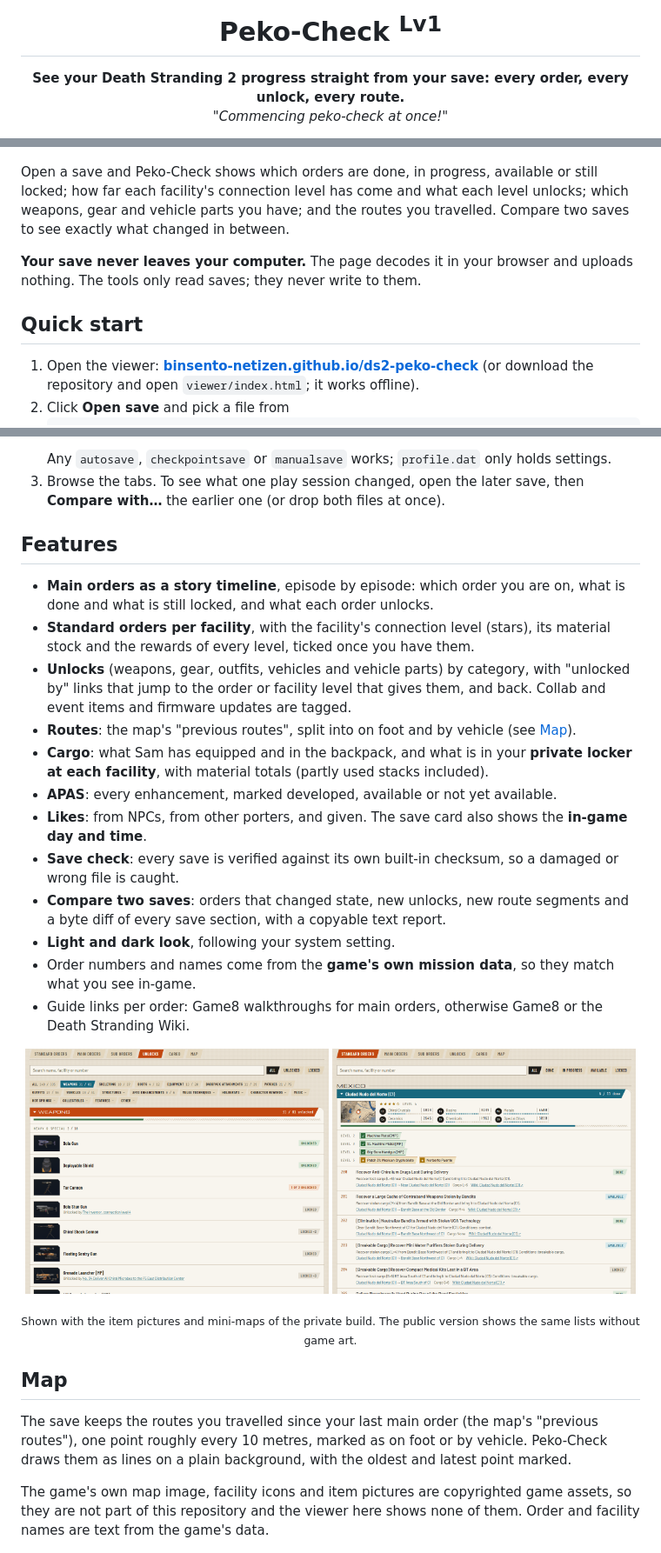
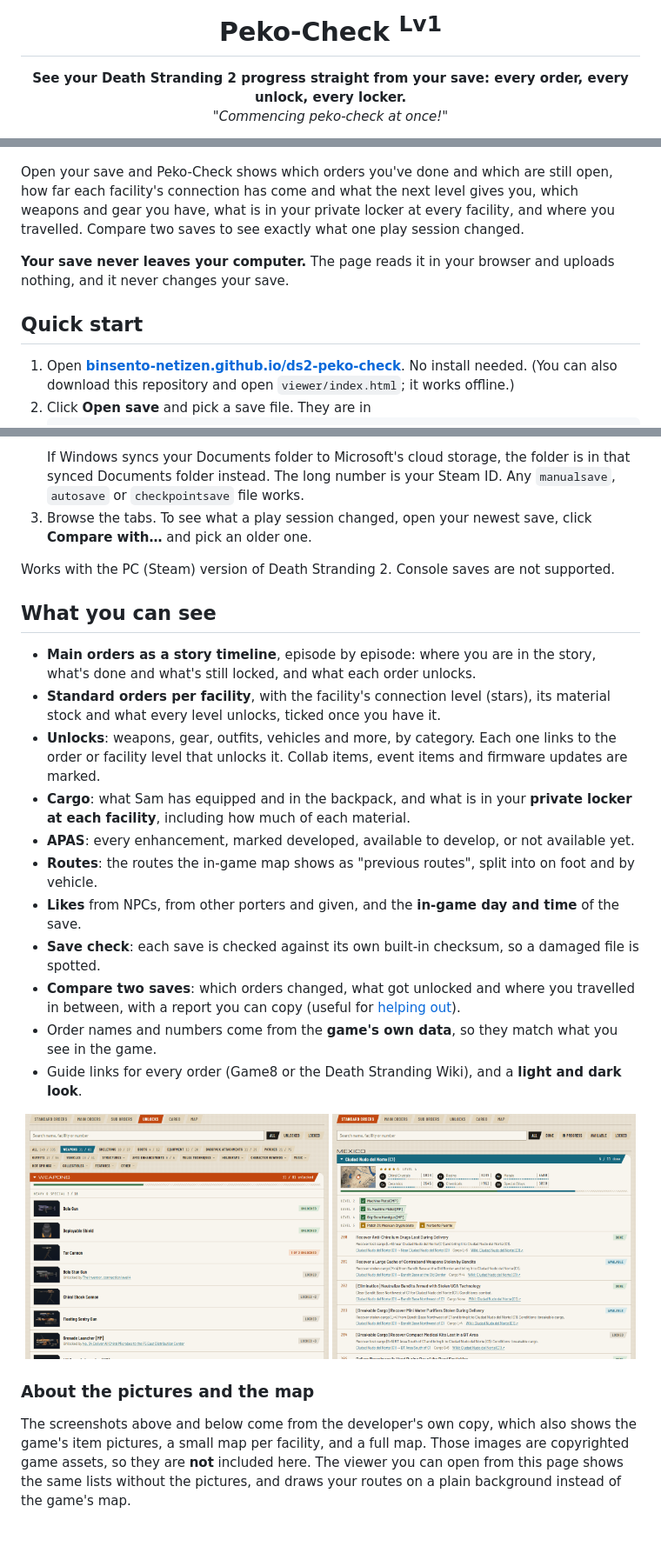
Before and after one commit to binsento-netizen/ds2-peko-check, a Markdown page: README.md, 3 parts joined by grey strips. Shown at 87% size. Rendered like a GitHub page.

Commit message:
README and roadmap: clearer for first-time visitors
Co-Authored-By: Claude Opus 5.5 <noreply@anthropic.com>

````diff
--- a/README.md
+++ b/README.md
@@ -2,7 +2,7 @@
 
 <h1 align="center">Peko-Check <sup>Lv1</sup></h1>
 
-<p align="center"><b>See your Death Stranding 2 progress straight from your save: every order, every unlock, every route.</b><br>
+<p align="center"><b>See your Death Stranding 2 progress straight from your save: every order, every unlock, every locker.</b><br>
 <i>"Commencing peko-check at once!"</i></p>
 
 <p align="center">
@@ -22,16 +21,16 @@
   </picture>
 </p>
 
-Open a save and Peko-Check shows which orders are done, in progress, available or still locked; how far each
-facility's connection level has come and what each level unlocks; which weapons, gear and vehicle parts you have;
-and the routes you travelled. Compare two saves to see exactly what changed in between.
+Open your save and Peko-Check shows which orders you've done and which are still open, how far each facility's
+connection has come and what the next level gives you, which weapons and gear you have, what is in your private
+locker at every facility, and where you travelled. Compare two saves to see exactly what one play session changed.
 
-**Your save never leaves your computer.** The page decodes it in your browser and uploads nothing. The tools only
-read saves; they never write to them.
+**Your save never leaves your computer.** The page reads it in your browser and uploads nothing, and it never
+changes your save.
 
 ## Quick start
 
-1. Open the viewer: **[binsento-netizen.github.io/ds2-peko-check](https://binsento-netizen.github.io/ds2-peko-check/)**
-   (or download the repository and open `viewer/index.html`; it works offline).
-2. Click **Open save** and pick a file from
+1. Open **[binsento-netizen.github.io/ds2-peko-check](https://binsento-netizen.github.io/ds2-peko-check/)**.
+   No install needed. (You can also download this repository and open `viewer/index.html`; it works offline.)
+2. Click **Open save** and pick a save file. They are in
    ```
@@ -39,41 +38,40 @@ read saves; they never write to them.
    ```
-   Any `autosave`, `checkpointsave` or `manualsave` works; `profile.dat` only holds settings.
-3. Browse the tabs. To see what one play session changed, open the later save, then **Compare with…** the earlier
-   one (or drop both files at once).
+   If Windows syncs your Documents folder to Microsoft's cloud storage, the folder is in that synced Documents
+   folder instead. The long number is your Steam ID. Any `manualsave`, `autosave` or `checkpointsave` file works.
+3. Browse the tabs. To see what a play session changed, open your newest save, click **Compare with…** and pick an
+   older one.
 
-## Features
+Works with the PC (Steam) version of Death Stranding 2. Console saves are not supported.
 
-- **Main orders as a story timeline**, episode by episode: which order you are on, what is done and what is still
+## What you can see
+
+- **Main orders as a story timeline**, episode by episode: where you are in the story, what's done and what's still
   locked, and what each order unlocks.
-- **Standard orders per facility**, with the facility's connection level (stars), its material stock and the rewards
-  of every level, ticked once you have them.
-- **Unlocks** (weapons, gear, outfits, vehicles and vehicle parts) by category, with "unlocked by" links that jump
-  to the order or facility level that gives them, and back. Collab and event items and firmware updates are tagged.
-- **Routes**: the map's "previous routes", split into on foot and by vehicle (see [Map](#map)).
+- **Standard orders per facility**, with the facility's connection level (stars), its material stock and what every
+  level unlocks, ticked once you have it.
+- **Unlocks**: weapons, gear, outfits, vehicles and more, by category. Each one links to the order or facility level
+  that unlocks it. Collab items, event items and firmware updates are marked.
 - **Cargo**: what Sam has equipped and in the backpack, and what is in your **private locker at each facility**,
-  with material totals (partly used stacks included).
-- **APAS**: every enhancement, marked developed, available or not yet available.
-- **Likes**: from NPCs, from other porters, and given. The save card also shows the **in-game day and time**.
-- **Save check**: every save is verified against its own built-in checksum, so a damaged or wrong file is caught.
-- **Compare two saves**: orders that changed state, new unlocks, new route segments and a byte diff of every save
-  section, with a copyable text report.
-- **Light and dark look**, following your system setting.
-- Order numbers and names come from the **game's own mission data**, so they match what you see in-game.
-- Guide links per order: Game8 walkthroughs for main orders, otherwise Game8 or the Death Stranding Wiki.
+  including how much of each material.
+- **APAS**: every enhancement, marked developed, available to develop, or not available yet.
+- **Routes**: the routes the in-game map shows as "previous routes", split into on foot and by vehicle.
+- **Likes** from NPCs, from other porters and given, and the **in-game day and time** of the save.
+- **Save check**: each save is checked against its own built-in checksum, so a damaged file is spotted.
+- **Compare two saves**: which orders changed, what got unlocked and where you travelled in between, with a report
+  you can copy (useful for [helping out](#how-you-can-help)).
+- Order names and numbers come from the **game's own data**, so they match what you see in the game.
+- Guide links for every order (Game8 or the Death Stranding Wiki), and a **light and dark look**.
 
 <p align="center">
   <img src="assets/screenshots/weapons.png" width="49%" alt="Weapon unlocks with item pictures, unlocked and locked state, and the order or facility level that unlocks each">
   <img src="assets/screenshots/standard-orders.png" width="49%" alt="Standard orders for Ciudad Nudo del Norte: connection level, material stock, level rewards and each order's state">
 </p>
-<p align="center"><sub>Shown with the item pictures and mini-maps of the private build. The public version shows the same lists without game art.</sub></p>
 
-## Map
+### About the pictures and the map
 
-The save keeps the routes you travelled since your last main order (the map's "previous routes"), one point roughly
-every 10 metres, marked as on foot or by vehicle. Peko-Check draws them as lines on a plain background, with the
-oldest and latest point marked.
-
-The game's own map image, facility icons and item pictures are copyrighted game assets, so they are not part of this
-repository and the viewer here shows none of them. Order and facility names are text from the game's data.
+The screenshots above and below come from the developer's own copy, which also shows the game's item pictures, a
+small map per facility, and a full map. Those images are copyrighted game assets, so they are **not** included here.
+The viewer you can open from this page shows the same lists without the pictures, and draws your routes on a plain
+background instead of the game's map.
 
 <p align="center"><img src="assets/screenshots/map.png" width="820" alt="The Australia map with facility icons ringed by order progress, routes by vehicle and the layers box"><br>
````
Also changed, not shown: other parts of README.md (+43 -51 lines), ROADMAP.md (+4 -4 lines).
